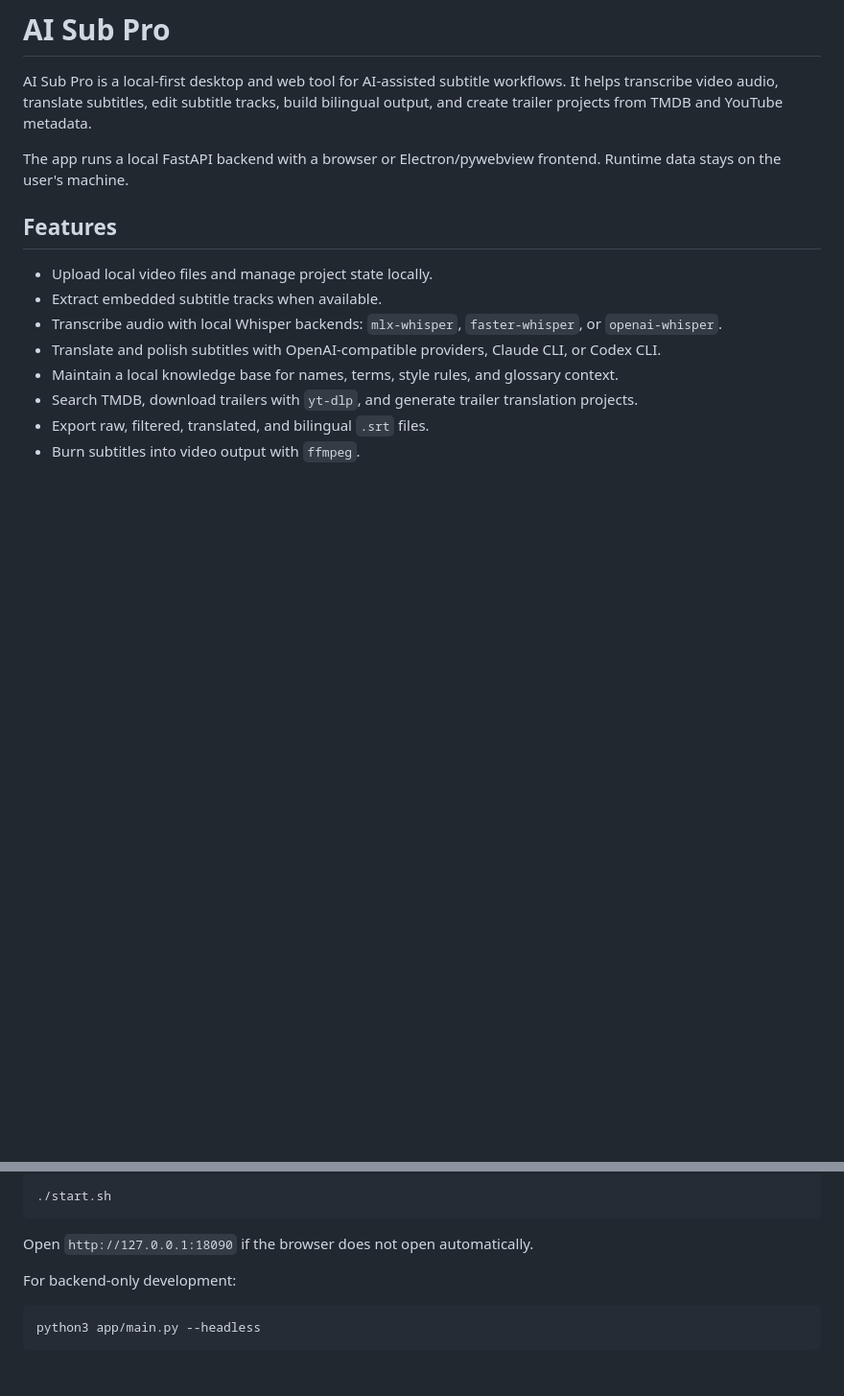
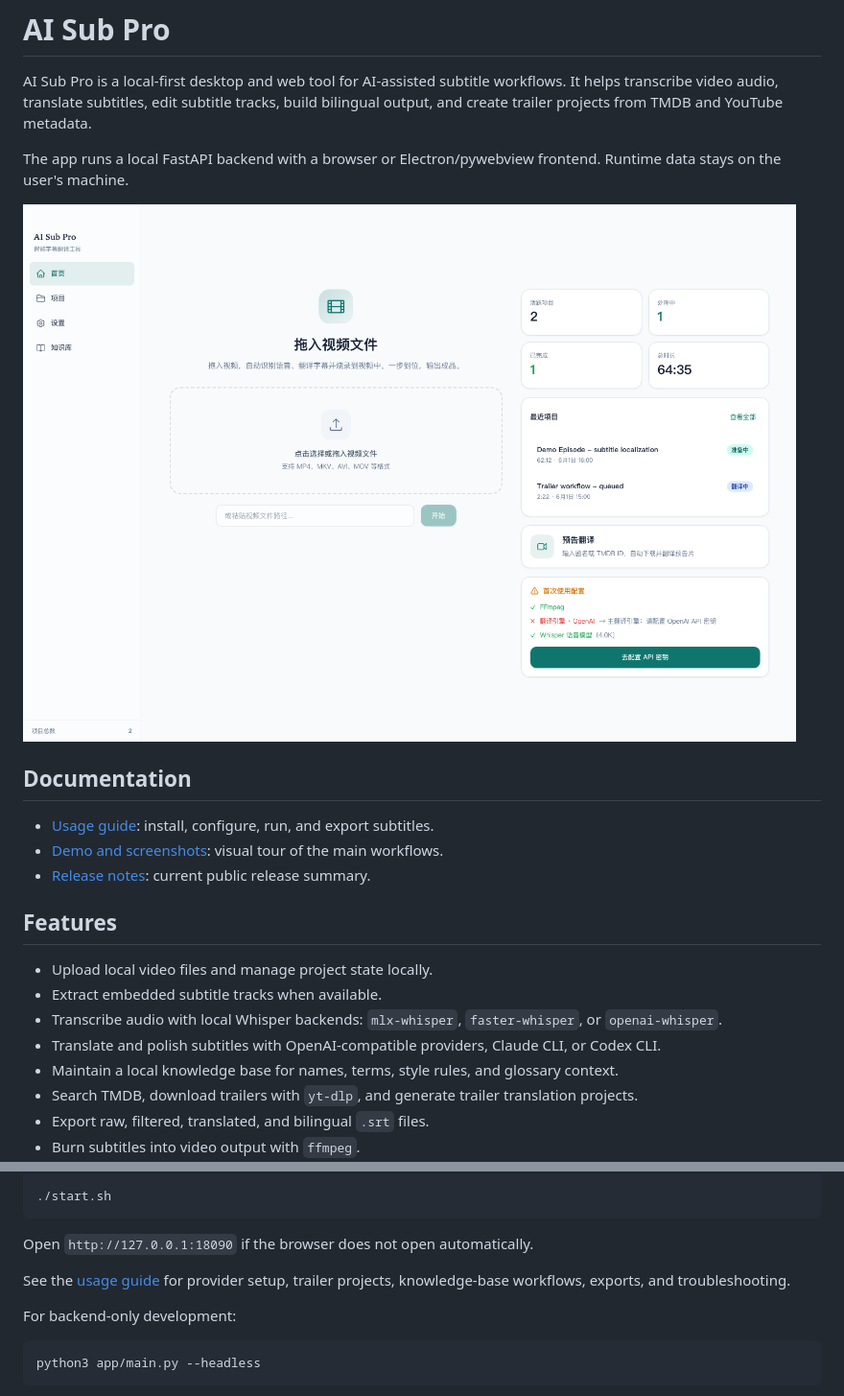
Before and after one commit to starrygao/AI_Sub_Pro, a Markdown page: README.md, 2 parts joined by grey strips. Shown at 96% size. GitHub-like rendering; pictures changed too: docs/assets/ai-sub-pro-home.png (added); blank space fills up the shorter version.

Commit message:
Add usage docs and demo screenshots

````diff
--- a/README.md
+++ b/README.md
@@ -7,6 +7,14 @@ YouTube metadata.
 
 The app runs a local FastAPI backend with a browser or Electron/pywebview
 frontend. Runtime data stays on the user's machine.
+
+![AI Sub Pro home screen](docs/assets/ai-sub-pro-home.png)
+
+## Documentation
+
+- [Usage guide](docs/USAGE.md): install, configure, run, and export subtitles.
+- [Demo and screenshots](docs/DEMO.md): visual tour of the main workflows.
+- [Release notes](docs/RELEASE_NOTES.md): current public release summary.
 
 ## Features
 
@@ -55,6 +63,9 @@ npm run build:css
 ```
 
 Open `http://127.0.0.1:18090` if the browser does not open automatically.
+
+See the [usage guide](docs/USAGE.md) for provider setup, trailer projects,
+knowledge-base workflows, exports, and troubleshooting.
 
 For backend-only development:
 
````
Also changed, not shown: other parts of README.md (+1 -1 lines), docs/DEMO.md (added, +41 -0 lines), docs/RELEASE_NOTES.md (added, +26 -0 lines), docs/USAGE.md (added, +128 -0 lines), docs/assets/ai-sub-pro-editor.png (added), docs/assets/ai-sub-pro-projects.png (added), docs/assets/ai-sub-pro-settings.png (added).
